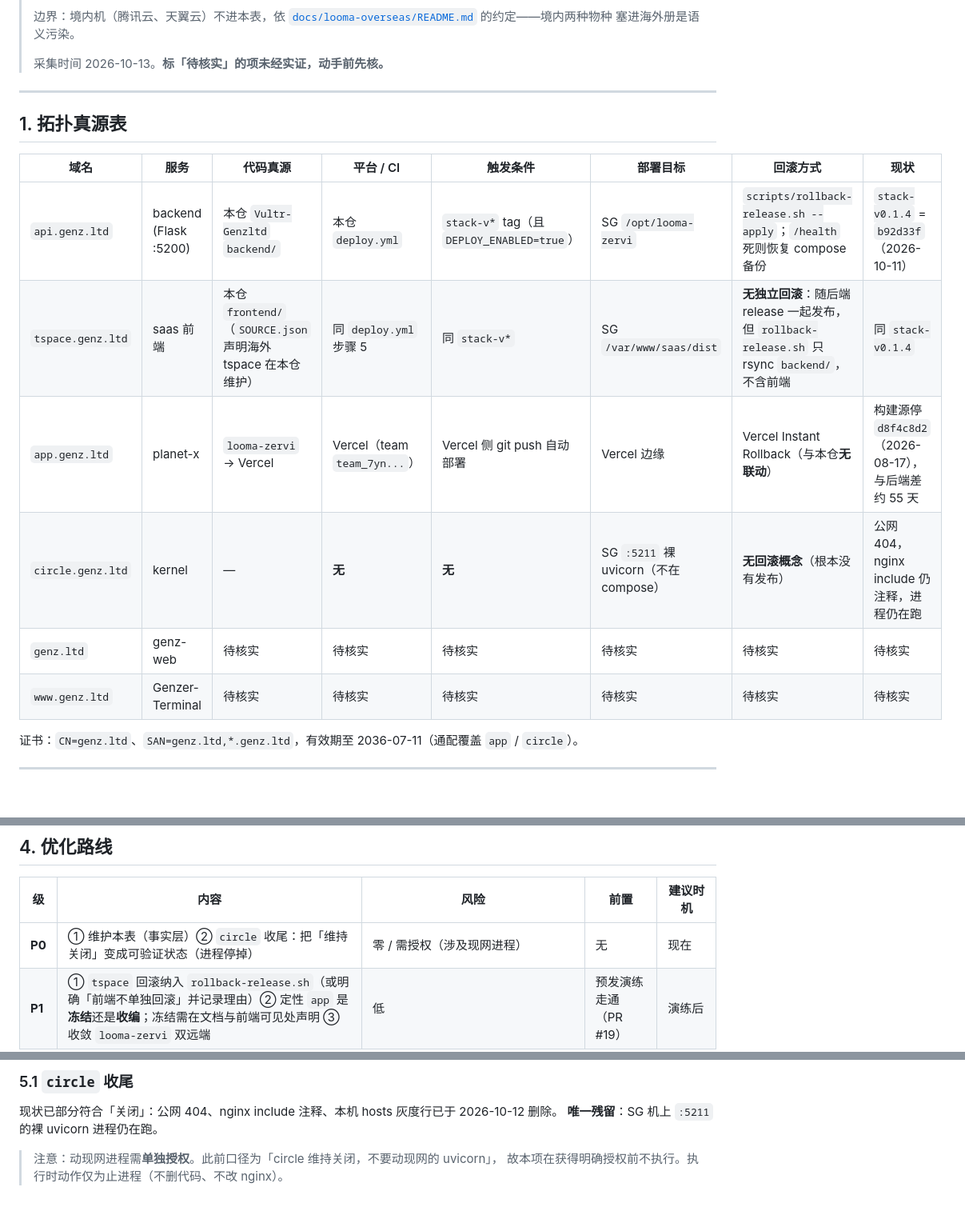
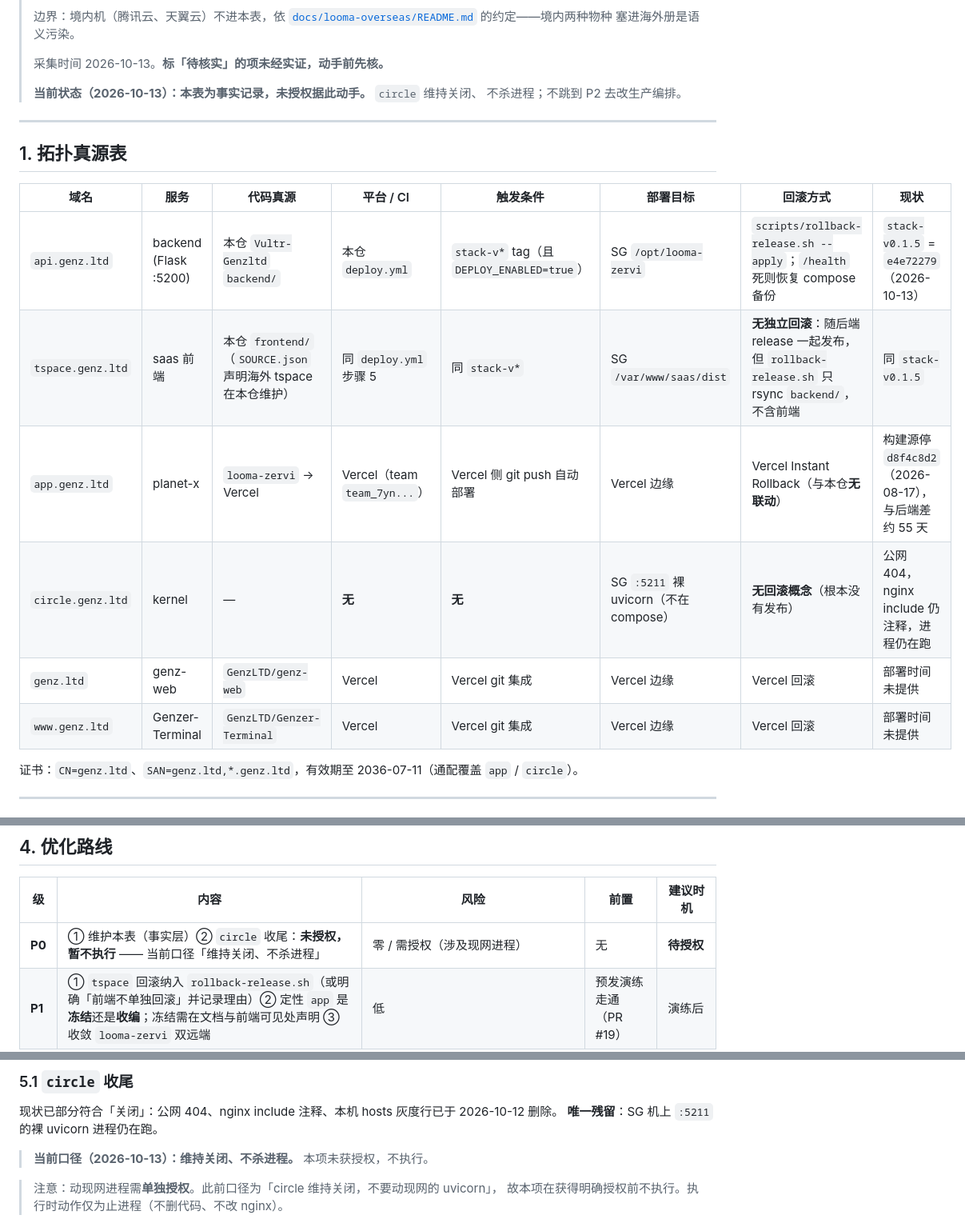
Before and after one commit to GenzLTD/Vultr-Genzltd, a Markdown page: docs/DEPLOY-TOPOLOGY.md, 3 parts joined by grey strips. Shown at 80% size. Rendered like a GitHub page; blank space fills up the shorter version.

Commit message:
docs(topology): 现网对齐 v0.1.5，补两个域名真源，标注 circle 未授权
- api / tspace 现状：stack-v0.1.4 (b92d33f) → stack-v0.1.5 (e4e72279)，2026-10-13
- genz.ltd = GenzLTD/genz-web、www.genz.ltd = GenzLTD/Genzer-Terminal；
  均为 Vercel，回滚走 Vercel。这两行不再标待核实（部署时间仍未提供）
- circle 收尾：当前口径为「维持关闭、不杀进程」，本项未授权，标为待授权、暂不执行
- 文首加状态块：本表为事实记录，未授权据此动手；不跳到 P2 改生产编排

本 PR 只更新事实，不授权任何动作。

```diff
--- a/docs/DEPLOY-TOPOLOGY.md
+++ b/docs/DEPLOY-TOPOLOGY.md
@@ -12,6 +12,9 @@
 > 塞进海外册是语义污染。
 >
 > 采集时间 2026-10-13。**标「待核实」的项未经实证，动手前先核。**
+>
+> **当前状态（2026-10-13）：本表为事实记录，未授权据此动手。** `circle` 维持关闭、
+> 不杀进程；不跳到 P2 去改生产编排。
 
 ---
 
@@ -19,12 +22,12 @@
 
 | 域名 | 服务 | 代码真源 | 平台 / CI | 触发条件 | 部署目标 | **回滚方式** | 现状 |
 |---|---|---|---|---|---|---|---|
-| `api.genz.ltd` | backend (Flask :5200) | 本仓 `Vultr-Genzltd` `backend/` | 本仓 `deploy.yml` | `stack-v*` tag（且 `DEPLOY_ENABLED=true`） | SG `/opt/looma-zervi` | `scripts/rollback-release.sh --apply`；`/health` 死则恢复 compose 备份 | `stack-v0.1.4` = `b92d33f`（2026-10-11） |
-| `tspace.genz.ltd` | saas 前端 | 本仓 `frontend/`（`SOURCE.json` 声明海外 tspace 在本仓维护） | 同 `deploy.yml` 步骤 5 | 同 `stack-v*` | SG `/var/www/saas/dist` | **无独立回滚**：随后端 release 一起发布，但 `rollback-release.sh` 只 rsync `backend/`，不含前端 | 同 `stack-v0.1.4` |
+| `api.genz.ltd` | backend (Flask :5200) | 本仓 `Vultr-Genzltd` `backend/` | 本仓 `deploy.yml` | `stack-v*` tag（且 `DEPLOY_ENABLED=true`） | SG `/opt/looma-zervi` | `scripts/rollback-release.sh --apply`；`/health` 死则恢复 compose 备份 | `stack-v0.1.5` = `e4e72279`（2026-10-13） |
+| `tspace.genz.ltd` | saas 前端 | 本仓 `frontend/`（`SOURCE.json` 声明海外 tspace 在本仓维护） | 同 `deploy.yml` 步骤 5 | 同 `stack-v*` | SG `/var/www/saas/dist` | **无独立回滚**：随后端 release 一起发布，但 `rollback-release.sh` 只 rsync `backend/`，不含前端 | 同 `stack-v0.1.5` |
 | `app.genz.ltd` | planet-x | `looma-zervi` → Vercel | Vercel（team `team_7yn...`） | Vercel 侧 git push 自动部署 | Vercel 边缘 | Vercel Instant Rollback（与本仓**无联动**） | 构建源停 `d8f4c8d2`（2026-08-17），与后端差约 55 天 |
 | `circle.genz.ltd` | kernel | — | **无** | **无** | SG `:5211` 裸 uvicorn（不在 compose） | **无回滚概念**（根本没有发布） | 公网 404，nginx include 仍注释，进程仍在跑 |
-| `genz.ltd` | genz-web | 待核实 | 待核实 | 待核实 | 待核实 | 待核实 | 待核实 |
-| `www.genz.ltd` | Genzer-Terminal | 待核实 | 待核实 | 待核实 | 待核实 | 待核实 | 待核实 |
+| `genz.ltd` | genz-web | `GenzLTD/genz-web` | Vercel | Vercel git 集成 | Vercel 边缘 | Vercel 回滚 | 部署时间未提供 |
+| `www.genz.ltd` | Genzer-Terminal | `GenzLTD/Genzer-Terminal` | Vercel | Vercel git 集成 | Vercel 边缘 | Vercel 回滚 | 部署时间未提供 |
 
 证书：`CN=genz.ltd`、`SAN=genz.ltd,*.genz.ltd`，有效期至 2036-07-11（通配覆盖 `app` / `circle`）。
 
@@ -58,7 +61,7 @@
 
 | 级 | 内容 | 风险 | 前置 | 建议时机 |
 |---|---|---|---|---|
-| **P0** | ① 维护本表（事实层）② `circle` 收尾：把「维持关闭」变成可验证状态（进程停掉） | 零 / 需授权（涉及现网进程） | 无 | 现在 |
+| **P0** | ① 维护本表（事实层）② `circle` 收尾：**未授权，暂不执行** —— 当前口径「维持关闭、不杀进程」 | 零 / 需授权（涉及现网进程） | 无 | **待授权** |
 | **P1** | ① `tspace` 回滚纳入 `rollback-release.sh`（或明确「前端不单独回滚」并记录理由）② 定性 `app` 是**冻结**还是**收编**；冻结需在文档与前端可见处声明 ③ 收敛 `looma-zervi` 双远端 | 低 | 预发演练走通（PR #19） | 演练后 |
 | **P2** | ① 预发纳入 CI（`workflow_dispatch` 增加 staging 目标）② 统一发布编排（一个 `stack-v*` 发布后端 + 前端，可选触发 app hook） | 中：动真实收款的生产编排（`PAYMENT_STUB_MODE=false`） | 预发长期可用 | 预发跑通后 |
 | **P3** | `app` 收编进主仓、境内仓治理 | 高 | — | 架构议题，已搁置 |
@@ -73,6 +76,8 @@
 
 现状已部分符合「关闭」：公网 404、nginx include 注释、本机 hosts 灰度行已于 2026-10-12 删除。
 **唯一残留**：SG 机上 `:5211` 的裸 uvicorn 进程仍在跑。
+
+> **当前口径（2026-10-13）：维持关闭、不杀进程。** 本项未获授权，不执行。
 
 > 注意：动现网进程需**单独授权**。此前口径为「circle 维持关闭，不要动现网的 uvicorn」，
 > 故本项在获得明确授权前不执行。执行时动作仅为止进程（不删代码、不改 nginx）。
```
